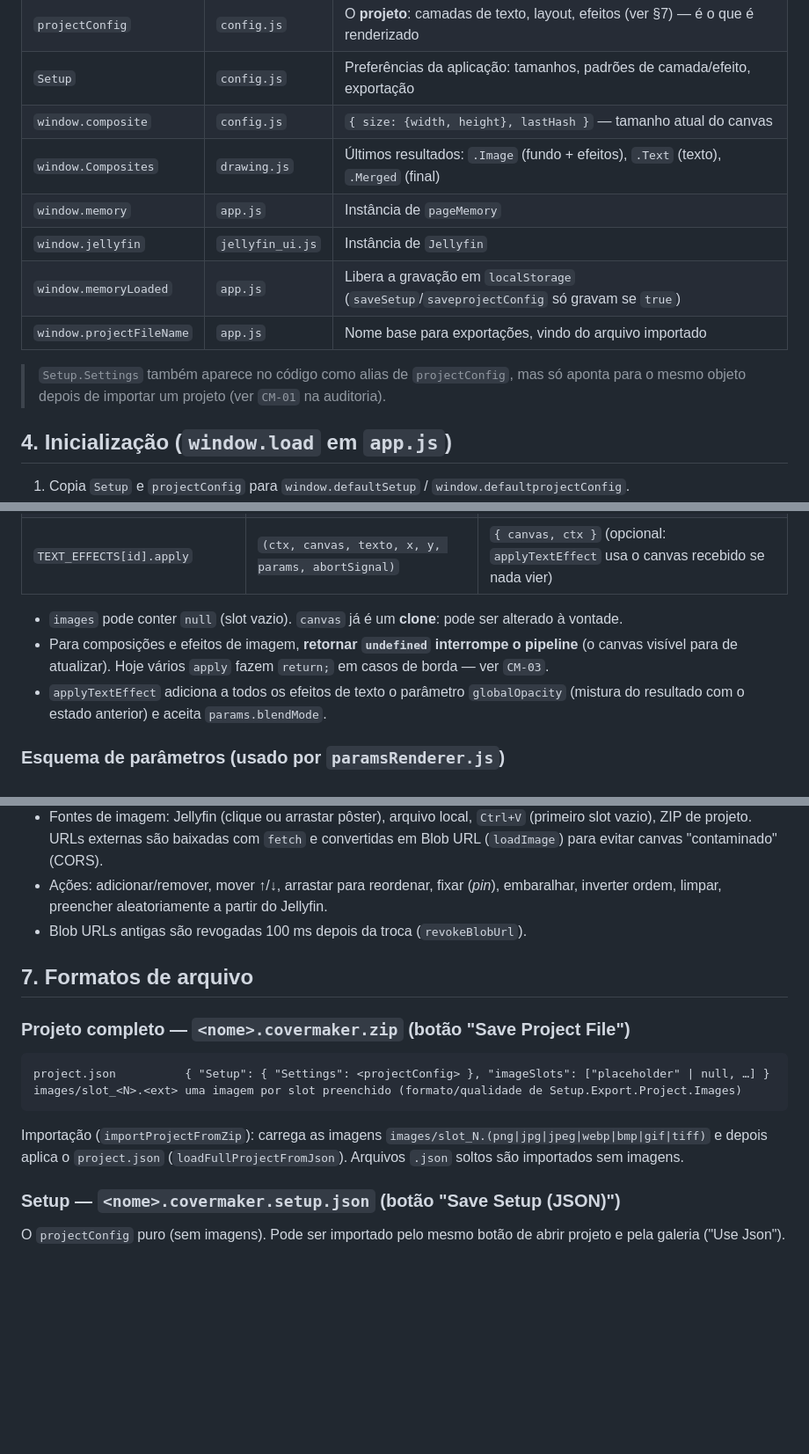
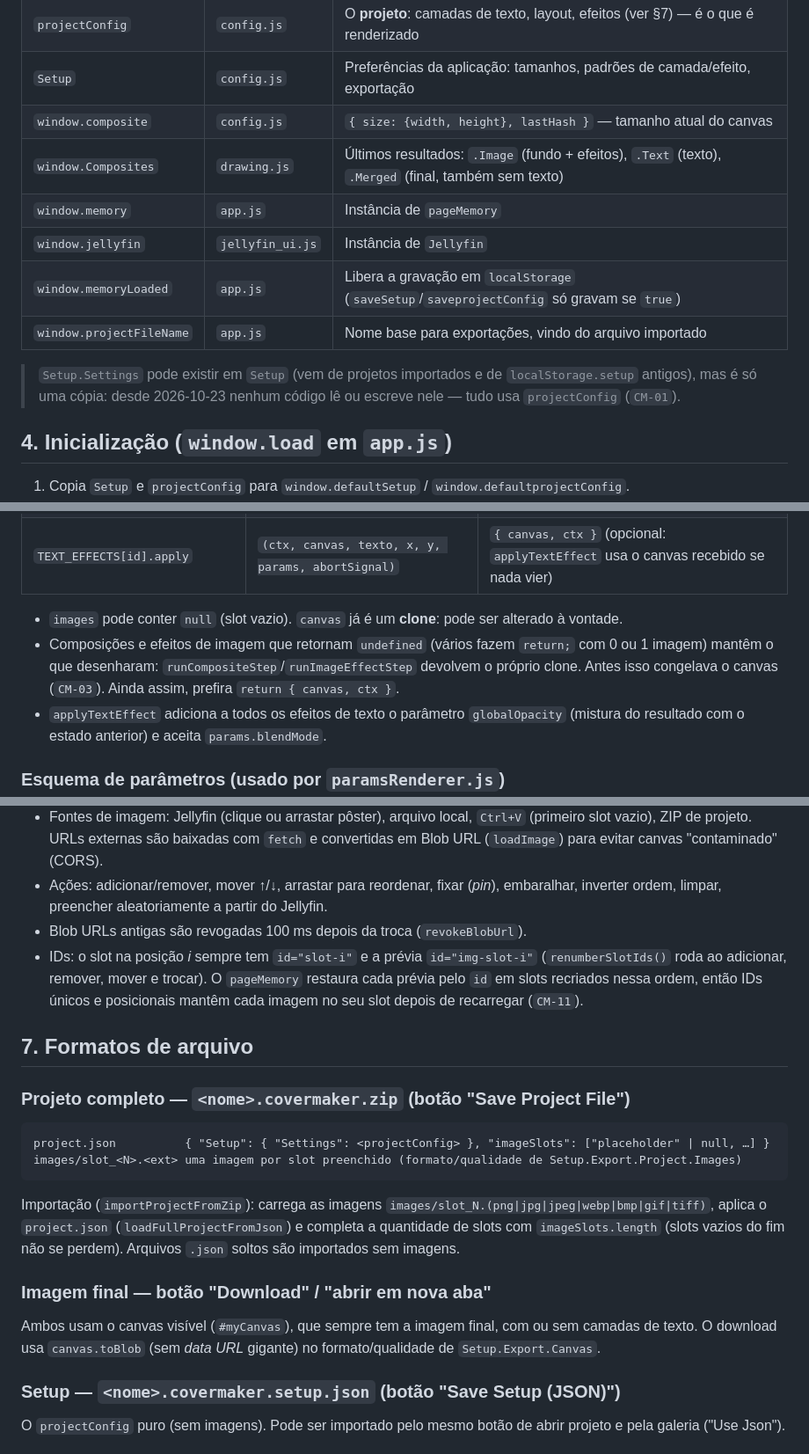
Before and after one commit to jeffersoncgo/CoverMaker, a Markdown page: docs/ARQUITETURA.md, 3 parts joined by grey strips. Shown at 88% size. GitHub-like rendering; blank space fills up the shorter version.

````diff
--- a/docs/ARQUITETURA.md
+++ b/docs/ARQUITETURA.md
@@ -62,14 +62,14 @@ Todos são scripts clássicos no fim do `<body>` (exceto `meilisearch_index.min.
 | `projectConfig` | `config.js` | O **projeto**: camadas de texto, layout, efeitos (ver §7) — é o que é renderizado |
 | `Setup` | `config.js` | Preferências da aplicação: tamanhos, padrões de camada/efeito, exportação |
 | `window.composite` | `config.js` | `{ size: {width, height}, lastHash }` — tamanho atual do canvas |
-| `window.Composites` | `drawing.js` | Últimos resultados: `.Image` (fundo + efeitos), `.Text` (texto), `.Merged` (final) |
+| `window.Composites` | `drawing.js` | Últimos resultados: `.Image` (fundo + efeitos), `.Text` (texto), `.Merged` (final, também sem texto) |
 | `window.memory` | `app.js` | Instância de `pageMemory` |
 | `window.jellyfin` | `jellyfin_ui.js` | Instância de `Jellyfin` |
 | `window.memoryLoaded` | `app.js` | Libera a gravação em `localStorage` (`saveSetup`/`saveprojectConfig` só gravam se `true`) |
 | `window.projectFileName` | `app.js` | Nome base para exportações, vindo do arquivo importado |
 
-> `Setup.Settings` também aparece no código como alias de `projectConfig`, mas só aponta para o mesmo objeto depois de
-> importar um projeto (ver `CM-01` na auditoria).
+> `Setup.Settings` pode existir em `Setup` (vem de projetos importados e de `localStorage.setup` antigos), mas é só uma
+> cópia: desde 2026-10-23 nenhum código lê ou escreve nele — tudo usa `projectConfig` (`CM-01`).
 
 ## 4. Inicialização (`window.load` em `app.js`)
 
@@ -131,8 +144,9 @@ drawComposite(signal)
 | `TEXT_EFFECTS[id].apply` | `(ctx, canvas, texto, x, y, params, abortSignal)` | `{ canvas, ctx }` (opcional: `applyTextEffect` usa o canvas recebido se nada vier) |
 
 - `images` pode conter `null` (slot vazio). `canvas` já é um **clone**: pode ser alterado à vontade.
-- Para composições e efeitos de imagem, **retornar `undefined` interrompe o pipeline** (o canvas visível para de atualizar).
-  Hoje vários `apply` fazem `return;` em casos de borda — ver `CM-03`.
+- Composições e efeitos de imagem que retornam `undefined` (vários fazem `return;` com 0 ou 1 imagem) mantêm o que
+  desenharam: `runCompositeStep`/`runImageEffectStep` devolvem o próprio clone. Antes isso congelava o canvas (`CM-03`).
+  Ainda assim, prefira `return { canvas, ctx }`.
 - `applyTextEffect` adiciona a todos os efeitos de texto o parâmetro `globalOpacity` (mistura do resultado com o
   estado anterior) e aceita `params.blendMode`.
 
@@ -176,6 +190,9 @@ O item aparece automaticamente no `<select>` (`getAvailableComposites`, `getAvai
 - Ações: adicionar/remover, mover ↑/↓, arrastar para reordenar, fixar (*pin*), embaralhar, inverter ordem, limpar,
   preencher aleatoriamente a partir do Jellyfin.
 - Blob URLs antigas são revogadas 100 ms depois da troca (`revokeBlobUrl`).
+- IDs: o slot na posição *i* sempre tem `id="slot-i"` e a prévia `id="img-slot-i"` (`renumberSlotIds()` roda ao
+  adicionar, remover, mover e trocar). O `pageMemory` restaura cada prévia pelo `id` em slots recriados nessa ordem,
+  então IDs únicos e posicionais mantêm cada imagem no seu slot depois de recarregar (`CM-11`).
 
 ## 7. Formatos de arquivo
 
@@ -186,8 +203,14 @@ project.json          { "Setup": { "Settings": <projectConfig> }, "imageSlots":
 images/slot_<N>.<ext> uma imagem por slot preenchido (formato/qualidade de Setup.Export.Project.Images)
 ```
 
-Importação (`importProjectFromZip`): carrega as imagens `images/slot_N.(png|jpg|jpeg|webp|bmp|gif|tiff)` e depois
-aplica o `project.json` (`loadFullProjectFromJson`). Arquivos `.json` soltos são importados sem imagens.
+Importação (`importProjectFromZip`): carrega as imagens `images/slot_N.(png|jpg|jpeg|webp|bmp|gif|tiff)`, aplica o
+`project.json` (`loadFullProjectFromJson`) e completa a quantidade de slots com `imageSlots.length` (slots vazios do fim
+não se perdem). Arquivos `.json` soltos são importados sem imagens.
+
+### Imagem final — botão "Download" / "abrir em nova aba"
+
+Ambos usam o canvas visível (`#myCanvas`), que sempre tem a imagem final, com ou sem camadas de texto. O download usa
+`canvas.toBlob` (sem *data URL* gigante) no formato/qualidade de `Setup.Export.Canvas`.
 
 ### Setup — `<nome>.covermaker.setup.json` (botão "Save Setup (JSON)")
 
````
Also changed, not shown: other parts of docs/ARQUITETURA.md (+29 -12 lines), docs/AUDITORIA.md (+31 -30 lines), docs/PLANO-DE-CORRECOES.md (+42 -20 lines).
